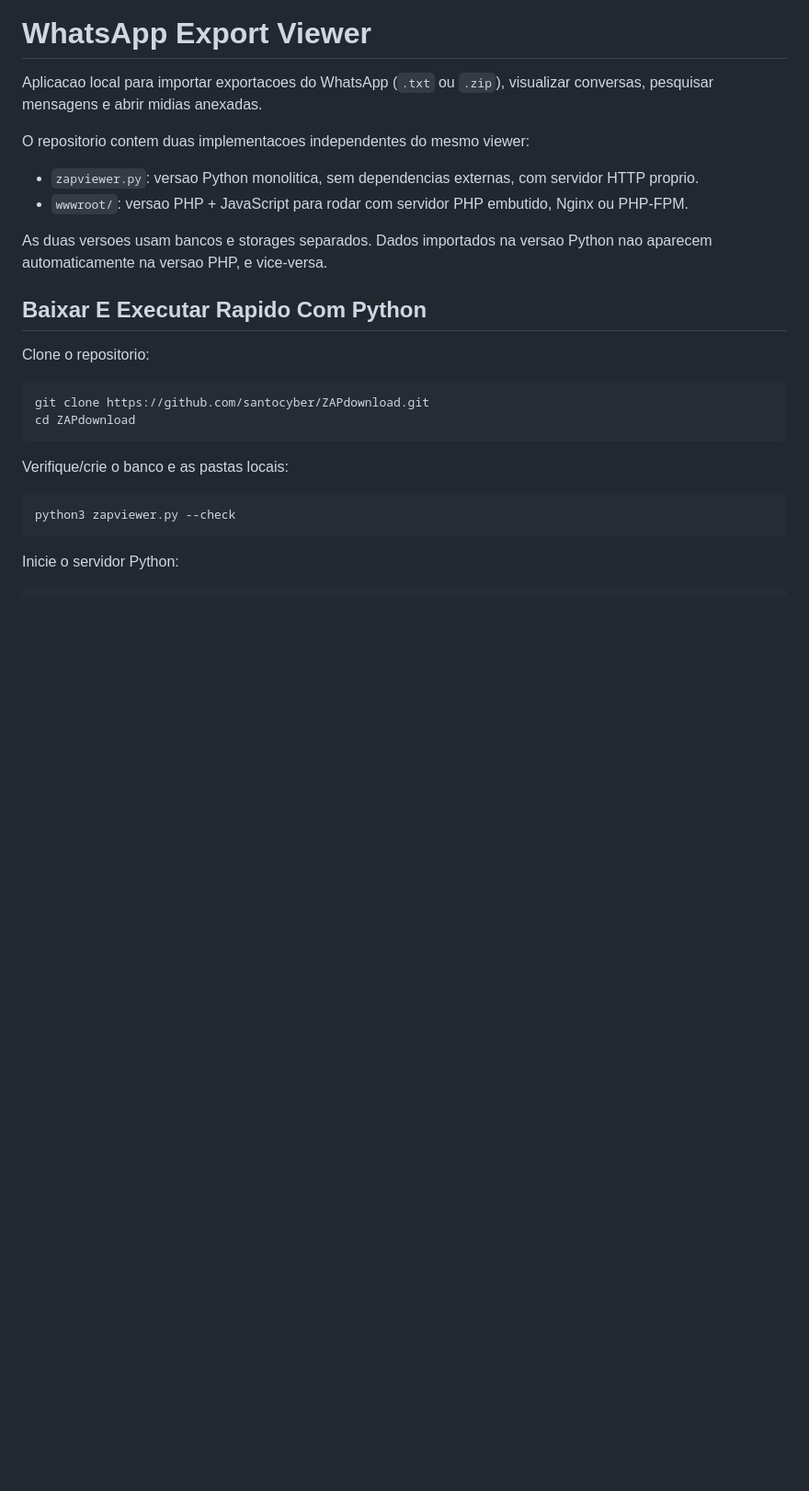
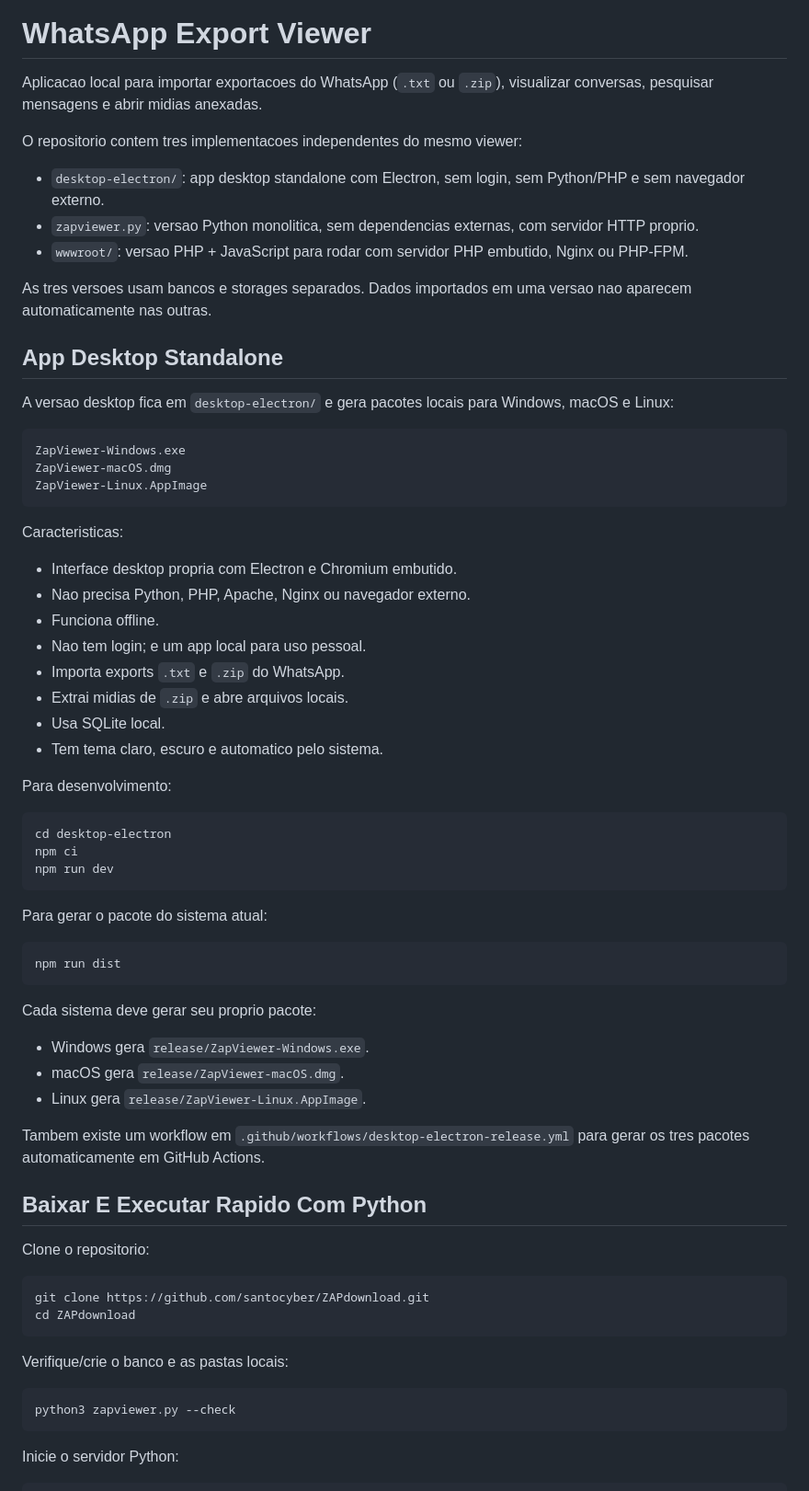
Before and after one commit to santocyber/ZAPdownload, a Markdown page: README.md, the part around one of its changes. Shown at 92% size. GitHub-like rendering; blank space fills up the shorter version.

````diff
--- a/README.md
+++ b/README.md
@@ -2,12 +2,56 @@
 
 Aplicacao local para importar exportacoes do WhatsApp (`.txt` ou `.zip`), visualizar conversas, pesquisar mensagens e abrir midias anexadas.
 
-O repositorio contem duas implementacoes independentes do mesmo viewer:
+O repositorio contem tres implementacoes independentes do mesmo viewer:
 
+- `desktop-electron/`: app desktop standalone com Electron, sem login, sem Python/PHP e sem navegador externo.
 - `zapviewer.py`: versao Python monolitica, sem dependencias externas, com servidor HTTP proprio.
 - `wwwroot/`: versao PHP + JavaScript para rodar com servidor PHP embutido, Nginx ou PHP-FPM.
 
-As duas versoes usam bancos e storages separados. Dados importados na versao Python nao aparecem automaticamente na versao PHP, e vice-versa.
+As tres versoes usam bancos e storages separados. Dados importados em uma versao nao aparecem automaticamente nas outras.
+
+## App Desktop Standalone
+
+A versao desktop fica em `desktop-electron/` e gera pacotes locais para Windows, macOS e Linux:
+
+```text
+ZapViewer-Windows.exe
+ZapViewer-macOS.dmg
+ZapViewer-Linux.AppImage
+```
+
+Caracteristicas:
+
+- Interface desktop propria com Electron e Chromium embutido.
+- Nao precisa Python, PHP, Apache, Nginx ou navegador externo.
+- Funciona offline.
+- Nao tem login; e um app local para uso pessoal.
+- Importa exports `.txt` e `.zip` do WhatsApp.
+- Extrai midias de `.zip` e abre arquivos locais.
+- Usa SQLite local.
+- Tem tema claro, escuro e automatico pelo sistema.
+
+Para desenvolvimento:
+
+```bash
+cd desktop-electron
+npm ci
+npm run dev
+```
+
+Para gerar o pacote do sistema atual:
+
+```bash
+npm run dist
+```
+
+Cada sistema deve gerar seu proprio pacote:
+
+- Windows gera `release/ZapViewer-Windows.exe`.
+- macOS gera `release/ZapViewer-macOS.dmg`.
+- Linux gera `release/ZapViewer-Linux.AppImage`.
+
+Tambem existe um workflow em `.github/workflows/desktop-electron-release.yml` para gerar os tres pacotes automaticamente em GitHub Actions.
 
 ## Baixar E Executar Rapido Com Python
 
````
Also changed, not shown: other parts of README.md (+161 -1 lines).
